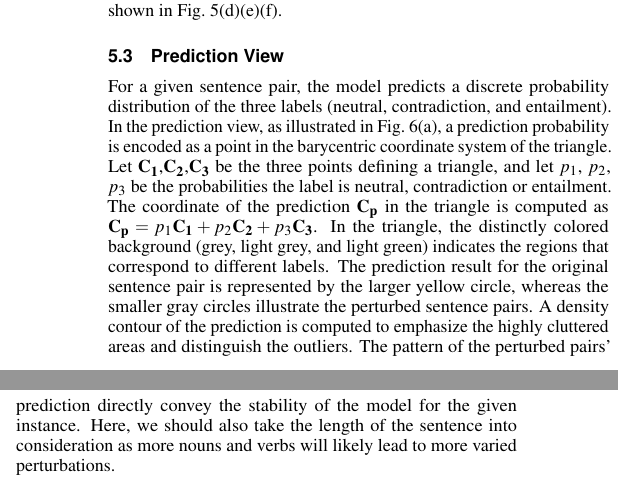
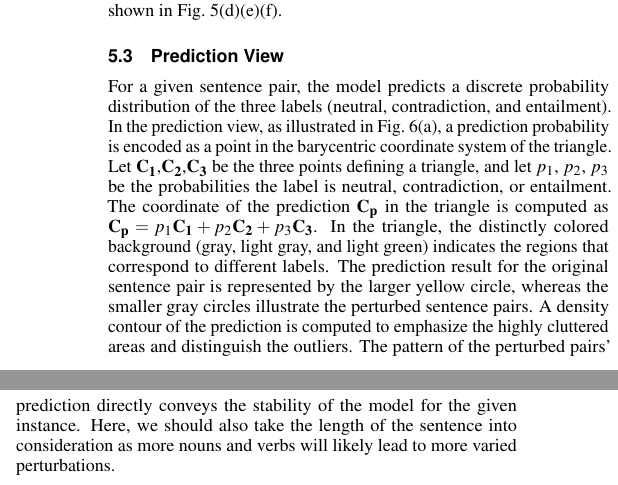
Before and after one commit to sci-visus/NLPModelExplorer, a LaTeX document (paper/paper_entailVis.tex, which reads paper/prediction.tex): two parts of the columns of page 5 of 10, joined at a grey line, cut so that both start at the same text. Compiled offline with pdfLaTeX.

Commit message:
grammar fix

```diff
--- a/paper/prediction.tex
+++ b/paper/prediction.tex
@@ -4,10 +4,10 @@
 For a given sentence pair, the model predicts a discrete probability distribution of the three labels (neutral, contradiction, and entailment).
 %
 In the prediction view, as illustrated in Fig.~\ref{fig:predictionView}(a), a prediction probability is encoded as a point in the barycentric coordinate system of the triangle.
-Let $\mathbf{C_1}$,$\mathbf{C_2}$,$\mathbf{C_3}$ be the three points defining a triangle, and let $p_1$, $p_2$, $p_3$ be the probabilities the label is neutral, contradiction or entailment. The coordinate of the prediction $\mathbf{C_p}$ in the triangle is computed as $\mathbf{C_p} = p_1\mathbf{C_1}+p_2\mathbf{C_2}+p_3\mathbf{C_3}$.
-In the triangle, the distinctly colored background (grey, light grey, and light green) indicates the regions that correspond to different labels. The prediction result for the original sentence pair is represented by the larger yellow circle, whereas the smaller gray circles illustrate the perturbed sentence pairs. A density contour of the prediction is computed to emphasize the highly cluttered areas and distinguish the outliers.
+Let $\mathbf{C_1}$,$\mathbf{C_2}$,$\mathbf{C_3}$ be the three points defining a triangle, and let $p_1$, $p_2$, $p_3$ be the probabilities the label is neutral, contradiction, or entailment. The coordinate of the prediction $\mathbf{C_p}$ in the triangle is computed as $\mathbf{C_p} = p_1\mathbf{C_1}+p_2\mathbf{C_2}+p_3\mathbf{C_3}$.
+In the triangle, the distinctly colored background (gray, light gray, and light green) indicates the regions that correspond to different labels. The prediction result for the original sentence pair is represented by the larger yellow circle, whereas the smaller gray circles illustrate the perturbed sentence pairs. A density contour of the prediction is computed to emphasize the highly cluttered areas and distinguish the outliers.
 %\shusen{
-The pattern of the perturbed pairs' prediction directly convey the stability of the model for the given instance.
+The pattern of the perturbed pairs' prediction directly conveys the stability of the model for the given instance.
 Here, we should also take the length of the sentence into consideration as more nouns and verbs will likely lead to more varied perturbations.
 %}
 
```
